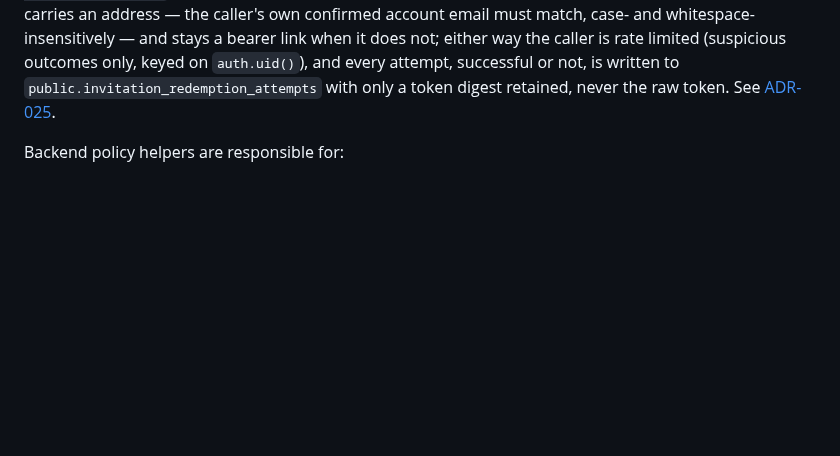
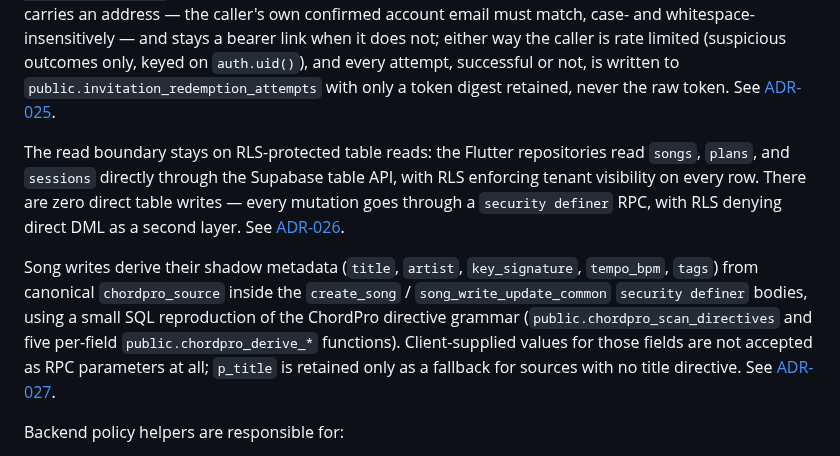
Before and after one commit to BalogAbel/lyrica, a Markdown page: docs/architecture/architecture.md, the part around the change. Drawn GitHub-style; blank space fills up the shorter version.

Commit message:
docs: document the RLS read boundary and derived song write contract
architecture.md documents ADR-026 (read boundary unchanged) and
ADR-027 (song shadow metadata derived at write acceptance).
domain-model.md corrects the ChordPro-first rule to reflect
server-side derivation instead of client-side. testing-strategy.md
adds the two new contract test scripts to Backend Verification
coverage.

Co-Authored-By: Claude Opus 5 <noreply@anthropic.com>

```diff
--- a/docs/architecture/architecture.md
+++ b/docs/architecture/architecture.md
@@ -63,6 +63,23 @@ Authorization is backend-enforced. The Flutter client consumes capability result
 The authentication boundary is split into two concerns: provider-managed identity (Supabase Auth: Google, Apple, magic link) and database-enforced membership (the `invitations` + `memberships` tables and `redeem_invitation` RPC). A Supabase Auth session is necessary but not sufficient to access application data; the client must hold an active membership row obtained through `redeem_invitation`. The Flutter client cannot bypass this gate because the RPC runs as `security definer` in Postgres.
 
 Redemption itself is fully backend-enforced and returns a `jsonb` status envelope (`{"status", "organization_id"}`) rather than raising for business outcomes. It is email-bound when the invitation carries an address — the caller's own confirmed account email must match, case- and whitespace-insensitively — and stays a bearer link when it does not; either way the caller is rate limited (suspicious outcomes only, keyed on `auth.uid()`), and every attempt, successful or not, is written to `public.invitation_redemption_attempts` with only a token digest retained, never the raw token. See [ADR-025](decisions/ADR-025-invitation-redemption-model.md).
+
+The read boundary stays on RLS-protected table reads: the Flutter
+repositories read `songs`, `plans`, and `sessions` directly through the
+Supabase table API, with RLS enforcing tenant visibility on every row. There
+are zero direct table writes — every mutation goes through a `security
+definer` RPC, with RLS denying direct DML as a second layer. See
+[ADR-026](decisions/ADR-026-rls-protected-read-boundary.md).
+
+Song writes derive their shadow metadata (`title`, `artist`,
+`key_signature`, `tempo_bpm`, `tags`) from canonical `chordpro_source` inside
+the `create_song` / `song_write_update_common` `security definer` bodies,
+using a small SQL reproduction of the ChordPro directive grammar
+(`public.chordpro_scan_directives` and five per-field
+`public.chordpro_derive_*` functions). Client-supplied values for those
+fields are not accepted as RPC parameters at all; `p_title` is retained only
+as a fallback for sources with no title directive. See
+[ADR-027](decisions/ADR-027-backend-derived-song-metadata.md).
 
 Backend policy helpers are responsible for:
 
```
Also changed, not shown: docs/domain/domain-model.md (+4 -3 lines), docs/testing/testing-strategy.md (+2 -0 lines).
